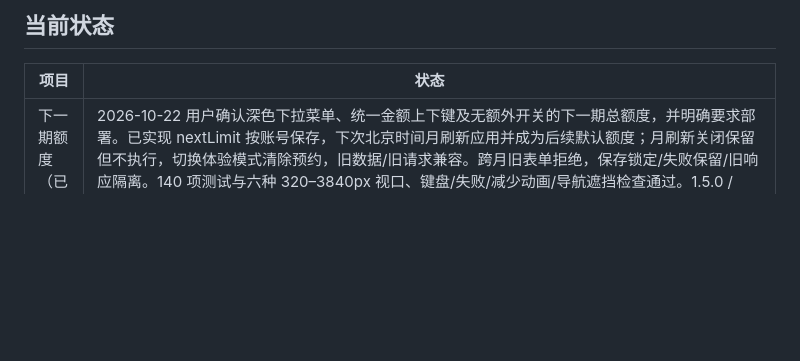
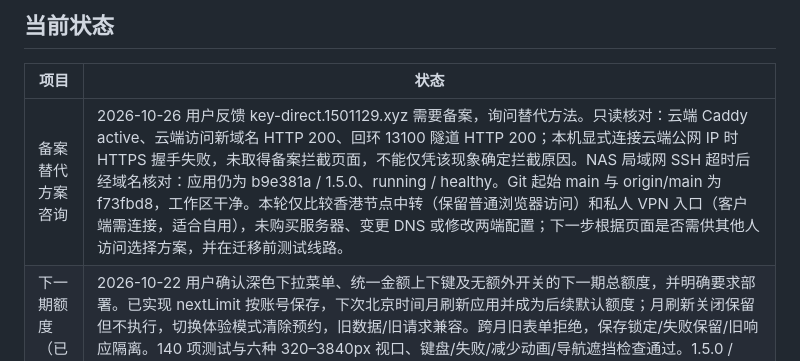
Before and after one commit to allin75/sub2api-key-manager, a Markdown page: docs/PROJECT_HANDOFF.md, the part around one of its changes. Drawn GitHub-style; blank space fills up the shorter version.

```diff
--- a/docs/PROJECT_HANDOFF.md
+++ b/docs/PROJECT_HANDOFF.md
@@ -6,6 +6,7 @@
 
 | 项目 | 状态 |
 | --- | --- |
+| 备案替代方案咨询 | 2026-10-26 用户反馈 key-direct.1501129.xyz 需要备案，询问替代方法。只读核对：云端 Caddy active、云端访问新域名 HTTP 200、回环 13100 隧道 HTTP 200；本机显式连接云端公网 IP 时 HTTPS 握手失败，未取得备案拦截页面，不能仅凭该现象确定拦截原因。NAS 局域网 SSH 超时后经域名核对：应用仍为 b9e381a / 1.5.0、running / healthy。Git 起始 main 与 origin/main 为 f73fbd8，工作区干净。本轮仅比较香港节点中转（保留普通浏览器访问）和私人 VPN 入口（客户端需连接，适合自用），未购买服务器、变更 DNS 或修改两端配置；下一步根据页面是否需供其他人访问选择方案，并在迁移前测试线路。 |
 | 下一期额度（已部署） | 2026-10-22 用户确认深色下拉菜单、统一金额上下键及无额外开关的下一期总额度，并明确要求部署。已实现 nextLimit 按账号保存，下次北京时间月刷新应用并成为后续默认额度；月刷新关闭保留但不执行，切换体验模式清除预约，旧数据/旧请求兼容。跨月旧表单拒绝，保存锁定/失败保留/旧响应隔离。140 项测试与六种 320–3840px 视口、键盘/失败/减少动画/导航遮挡检查通过。1.5.0 / b9e381a 已部署并核验 healthy，缓存 20261022-1；纯假数据截图 docs/screenshots/2026-10-22-budget-*.png，正式静态文件假数据预览 http://127.0.0.1:3116/。 |
 | 昨日循环光效（已部署） | 2026-10-21 用户确认「五秒渐弱光效 → 熄灭停留五秒 → 柔和亮起」十秒循环。仅用户/API Key 卡片昨日原始金额 > $10 金色、> $20 红色，三次峰值依次 1/0.62/0.3，5–10 秒完全归零，循环交界从零平滑淡入；减少动态效果时不闪动。正式 app.js 保存账号/Key 起始时间，重建时按十秒取模接续活跃或熄灭阶段，不突然重新亮起；退出清理。正式页面无预览重播按钮。 |
 | 今日小格光晕（已部署） | 已将确认过的金/红绕边和呼吸外光集成 public/overrides.css，保持金色 4.8 秒/圈、红色 3.4 秒/圈；绕边时钟位于持续存在的 Key grid，正常数据重建保留相位。未修改管理员卡片、配额面板、顶部汇总或其余四周期。纯假数据服务直接返回正式静态文件，不再注入第二份效果 CSS/脚本，避免重复动画；仍仅监听本机、拒绝写入。 |
```
Also changed, not shown: other parts of docs/PROJECT_HANDOFF.md (+1 -1 lines).
